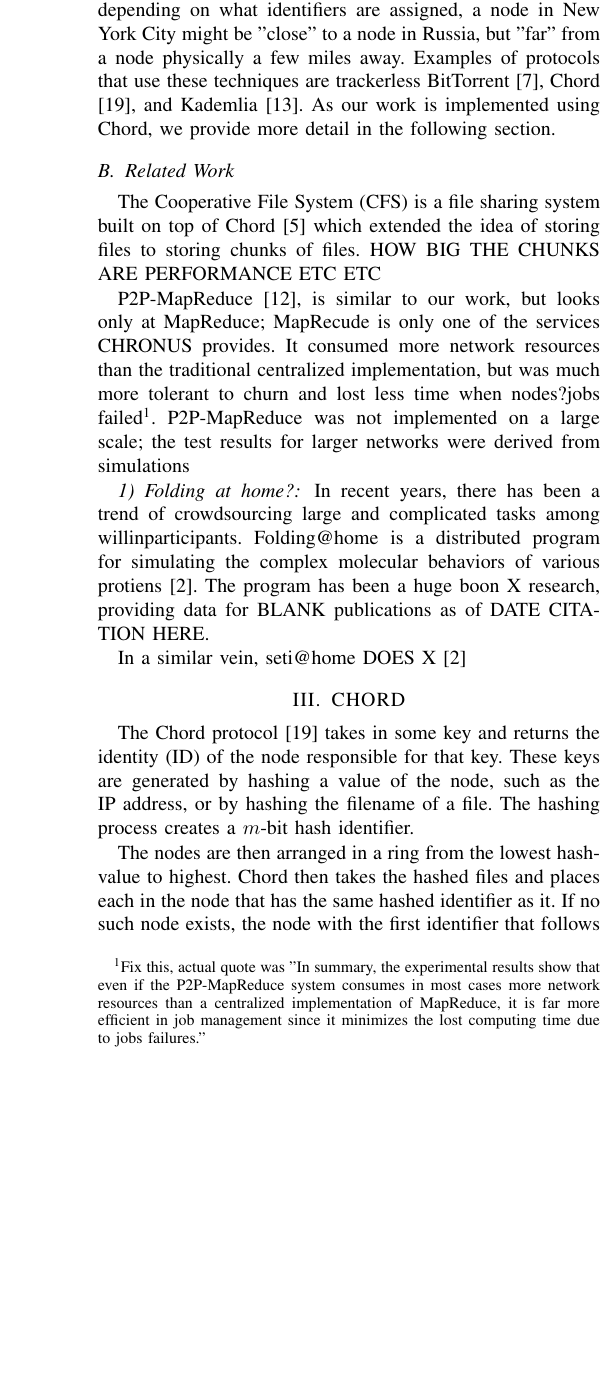
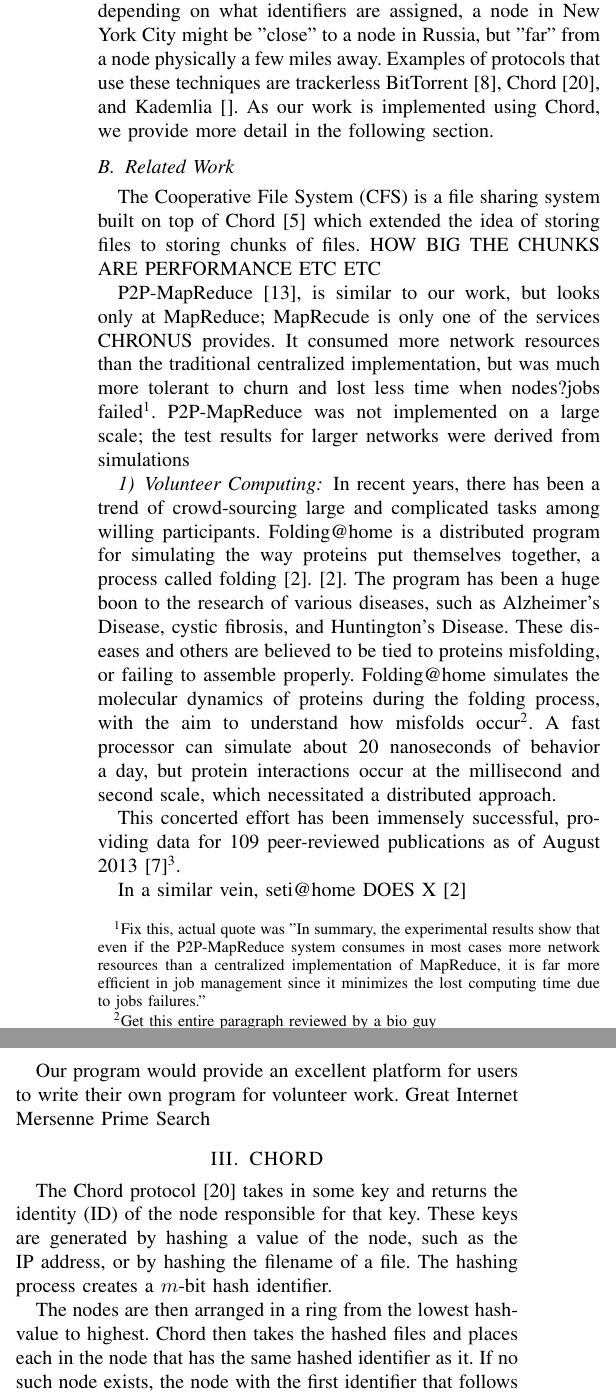
Before and after one commit to BrendanBenshoof/CHRONUS, a LaTeX paper (CHRONUS/WHITEPAPER/CHRONUS.tex): part of one column of page 2 of 5 before the commit and two parts of the columns of page 2 of 5 after it, the two joined at a grey line, cut so that both start at the same text, the shorter picture padded with empty space. Compiled offline with pdfLaTeX.

Commit message:
Added Folding@home stuff

```diff
--- a/CHRONUS/WHITEPAPER/CHRONUS.tex
+++ b/CHRONUS/WHITEPAPER/CHRONUS.tex
@@ -105,20 +105,27 @@ On the other side of the spectrum, there are unstructured, decentralized network
 
 Modern P2P implementations are hard to classify easily, due to the variety of methods used to create a working network that avoids the weaknesses of the two above network types.  Many networks today use a decentralized structured approach to distribute files, where the topology of the overlay is constructed and controlled by the protocol and the information about the network is distributed among the peers.  This distribution is typically accomplished by a distributed hash table (DHT).  Networks that use a DHT choose specific peers in which to place information about how to find particular files or data.  These peers are chosen so that the peer's ID in the network corresponds to the file or data's ID, typically by hashing both ID's and comparing them  \cite{SurveyCompare}.
 
-In addition, the network topology is distributed among various peers.  Each peer has a table consisting of other peers in the network and the means of communicating with them.  The contents of this table are also controlled by the protocol.  The table handles the routing of requests from one node to another; when a peer receives a request it cannot fulfill, such as information about where to find a particular file, it directs the the request to the node that is "closest" to the destination of the request. How this works is determined by each protocol \cite{Chord}.  It should be noted that closeness is relative to the algorithm; depending on what identifiers are assigned, a node in New York City might be "close" to a node in Russia, but "far" from a node physically a few miles away.  Examples of protocols that use these techniques are trackerless BitTorrent \cite{BitTorrent}, Chord \cite{Chord}, and Kademlia \cite{Kademlia}. As our work is implemented using Chord, we provide more detail in the following section.
+In addition, the network topology is distributed among various peers.  Each peer has a table consisting of other peers in the network and the means of communicating with them.  The contents of this table are also controlled by the protocol.  The table handles the routing of requests from one node to another; when a peer receives a request it cannot fulfill, such as information about where to find a particular file, it directs the the request to the node that is "closest" to the destination of the request. How this works is determined by each protocol \cite{Chord}.  It should be noted that closeness is relative to the algorithm; depending on what identifiers are assigned, a node in New York City might be "close" to a node in Russia, but "far" from a node physically a few miles away.  Examples of protocols that use these techniques are trackerless BitTorrent \cite{BitTorrent}, Chord \cite{Chord}, and Kademlia \cite{The Cooperative File System (CFS) is a file sharing system built on top of Chord \cite{CFS} which extended the idea of storing files to storing chunks of files.  HOW BIG THE CHUNKS ARE PERFORMANCE ETC ETC
+Kademlia}. As our work is implemented using Chord, we provide more detail in the following section.
 
 
 \subsection{Related Work}
+
 
 The Cooperative File System (CFS) is a file sharing system built on top of Chord \cite{CFS} which extended the idea of storing files to storing chunks of files.  HOW BIG THE CHUNKS ARE PERFORMANCE ETC ETC
 
 P2P-MapReduce \cite{marozzo2012p2p}, is similar to our work, but looks only at MapReduce; MapRecude is only one of the services CHRONUS provides.  It consumed more network resources than the traditional centralized implementation, but was much more tolerant to churn and lost less time when nodes?jobs failed\footnote{Fix this, actual quote was "In summary, the experimental results show that even if the P2P-MapReduce system consumes in most cases more network resources than a centralized implementation of MapReduce, it is far more efficient in job management since it minimizes the lost computing time due to jobs failures."}.  P2P-MapReduce was not implemented on a large scale; the test results for larger networks were derived from simulations
 
-\subsubsection{Folding at home?}
-In recent years, there has been a trend of crowdsourcing large and complicated tasks among willinparticipants.  Folding@home is a distributed program for simulating the complex molecular behaviors of various protiens  \cite{folding}.  The program has been a huge boon X research, providing data for BLANK publications as of DATE CITATION HERE.
+\subsubsection{Volunteer Computing}
+In recent years, there has been a trend of crowd-sourcing large and complicated tasks among willing participants.  Folding@home is a distributed program for simulating the way proteins put themselves together, a process called folding \cite{folding}.  \cite{folding}.  The program has been a huge boon to the research of various diseases, such as Alzheimer's Disease, cystic fibrosis, and Huntington's Disease.  These diseases and others are believed to be tied to proteins misfolding, or failing to assemble properly.  Folding@home simulates the molecular dynamics of proteins during the folding process, with the aim to understand  how misfolds occur\footnote{Get this entire paragraph reviewed by a bio guy}.  A fast processor can simulate about 20 nanoseconds of behavior a day, but protein interactions occur at the millisecond and second scale, which necessitated a distributed approach.
+
+This concerted effort has been immensely successful, providing data for 109 peer-reviewed publications as of August 2013 \cite{foldingPapers}\footnote{Check the format of this citation}.
 
 In a similar vein, seti@home DOES X
  \cite{folding}
+
+
+Our program would provide an excellent platform for users to write their own program for volunteer work.  Great Internet Mersenne Prime Search
 
 \section{CHORD}
 The Chord protocol \cite{Chord} takes in some key and returns the identity (ID) of the node responsible for that key.  These keys are generated by hashing a value of the node, such as the IP address, or by hashing  the filename of a file.  The hashing process creates a $m$-bit hash identifier.
```
Also changed, not shown: CHRONUS/WHITEPAPER/CHRONUS.bib (+6 -0 lines), CHRONUS/WHITEPAPER/CHRONUS.pdf.
